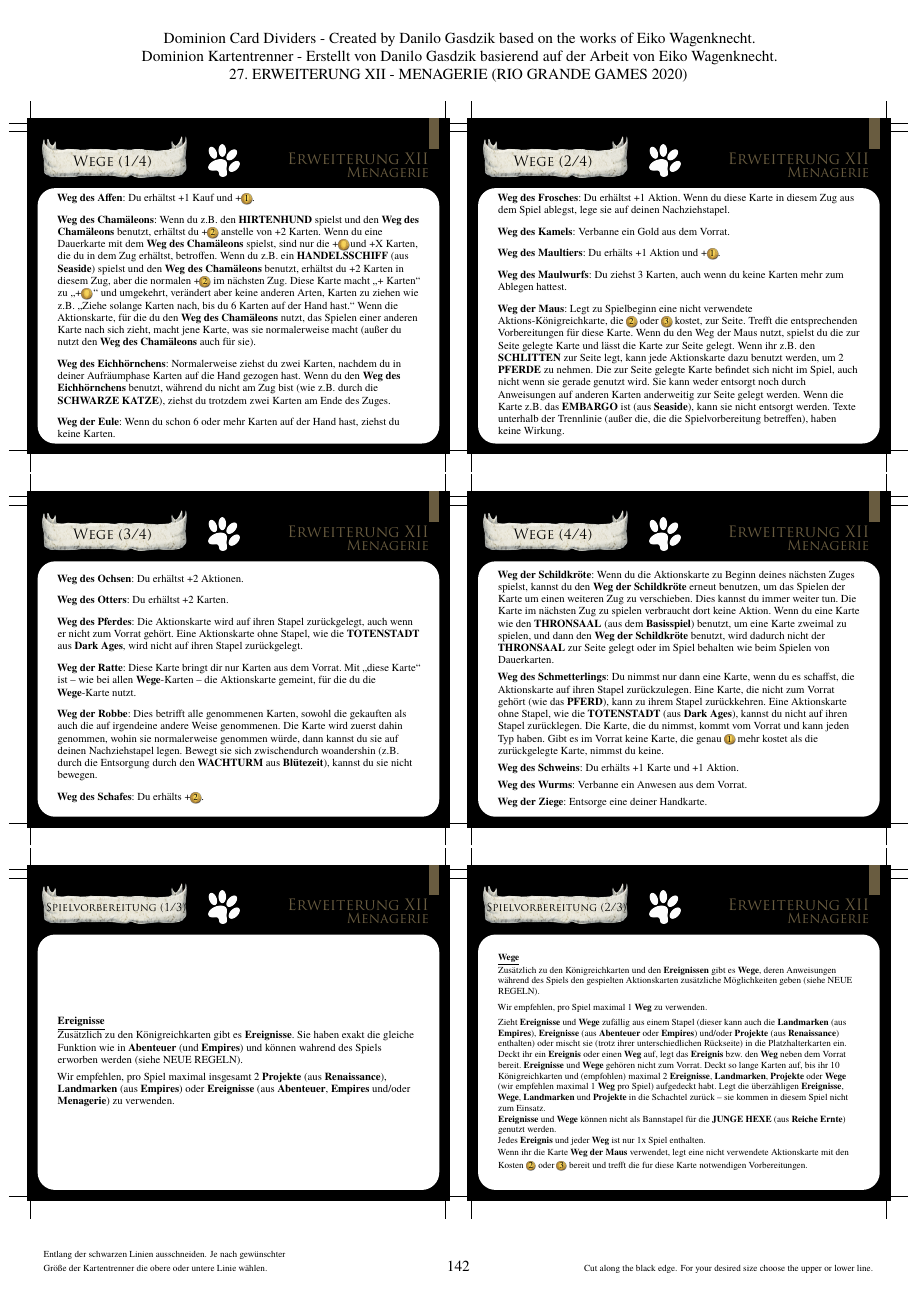
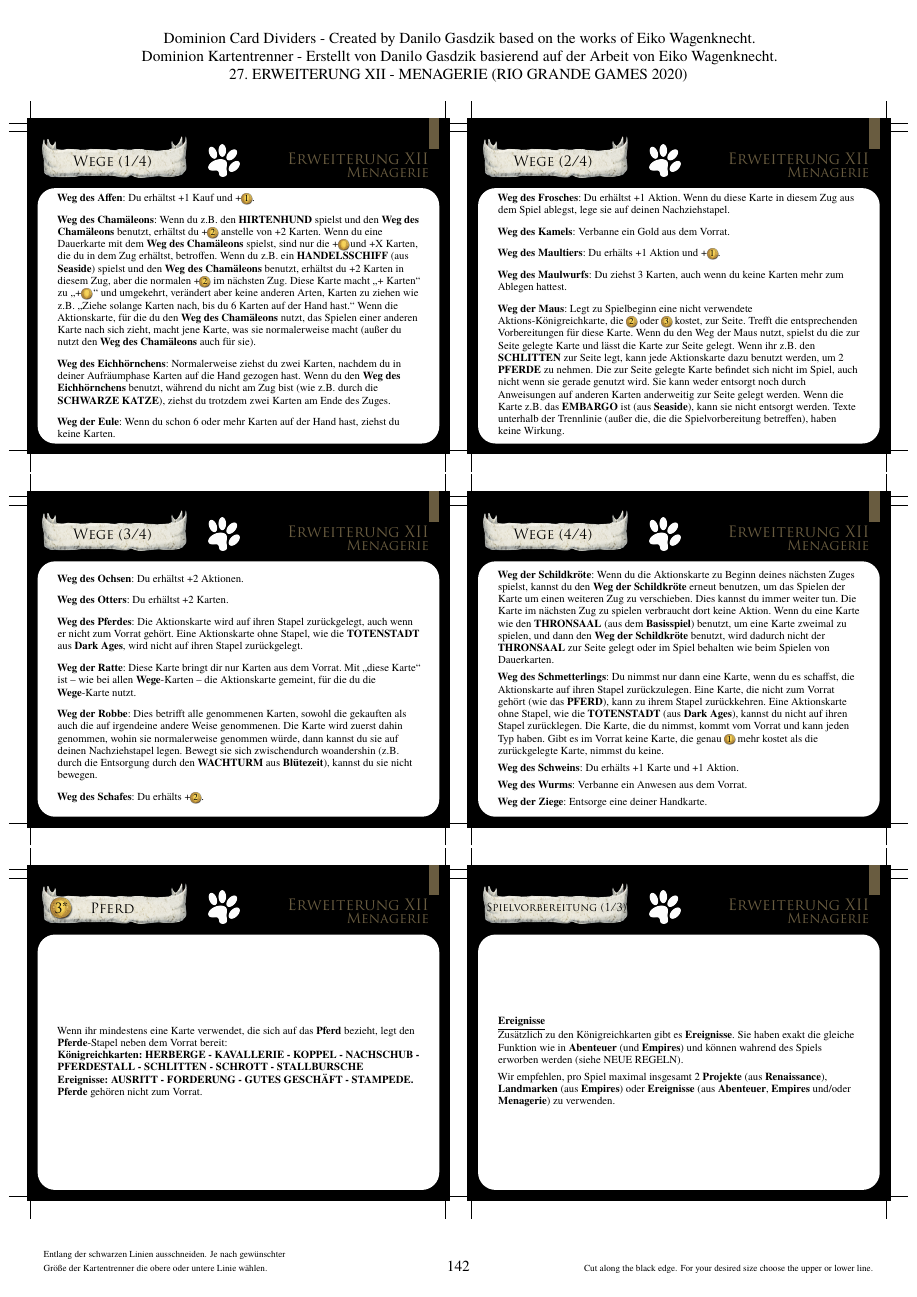
Before and after one commit to poet-of-the-fall/carddivider, a LaTeX book (cards.tex, which reads sets/de/menagerieRGG2020.tex): page 142 of 151. The pictures show the PDF file cards_de_all_landscape.pdf that the author committed with the source.

Commit message:
added missing horse card

```diff
--- a/sets/de/menagerieRGG2020.tex
+++ b/sets/de/menagerieRGG2020.tex
@@ -589,6 +589,22 @@
 	\card
 	\cardstrip
 	\cardbanner{banner/white.png}
+	\cardtitle{Pferd\qquad}
+	\cardicon{icons/coin.png}
+	\cardprice{3*}
+	\cardcontent{Wenn ihr mindestens eine Karte verwendet, die sich auf das \emph{Pferd} bezieht, legt den \emph{Pferde}-Stapel neben dem Vorrat bereit:
+	\\
+	\emph{Königreichkarten: HERBERGE - KAVALLERIE - KOPPEL - NACHSCHUB - PFERDESTALL - SCHLITTEN - SCHROTT - STALLBURSCHE
+	\\
+	Ereignisse: AUSRITT - FORDERUNG - GUTES GESCHÄFT - STAMPEDE.}
+	\\
+	\emph{Pferde} gehören nicht zum Vorrat.}
+\end{tikzpicture}
+\hspace{-0.6cm}
+\begin{tikzpicture}
+	\card
+	\cardstrip
+	\cardbanner{banner/white.png}
 	\cardtitle{\scriptsize{Spielvorbereitung (1/3)}\qquad}
 	\cardcontent{\underline{\emph{Ereignisse}}
 	\\
```
Also changed, not shown: cards_de_all_landscape.pdf, 3 other files.
